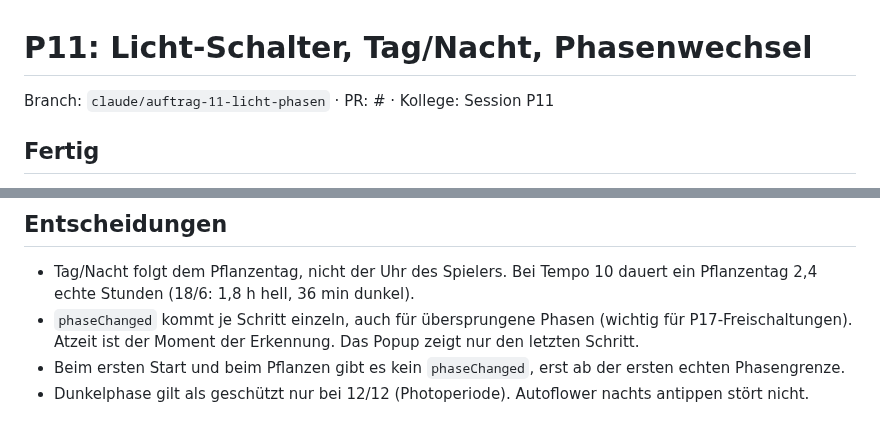
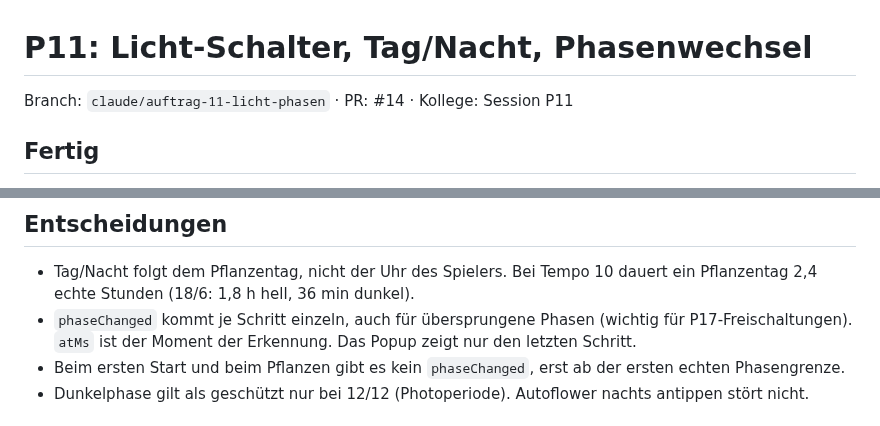
Before and after one commit to neinkob12/pou, a Markdown page: docs/progress/p11.md, 2 parts joined by grey strips. GitHub-like rendering.

Commit message:
P11: PR-Nummer in Progress-Notiz
Co-Authored-By: Claude Opus 5.5 <noreply@anthropic.com>
Claude-Session: https://claude.ai/code/session_01FYex68nSWuuW1y3pbJTVvo

```diff
--- a/docs/progress/p11.md
+++ b/docs/progress/p11.md
@@ -1,6 +1,6 @@
 # P11: Licht-Schalter, Tag/Nacht, Phasenwechsel
 
-Branch: `claude/auftrag-11-licht-phasen` · PR: #<nr> · Kollege: Session P11
+Branch: `claude/auftrag-11-licht-phasen` · PR: #14 · Kollege: Session P11
 
 ## Fertig
 
@@ -42,7 +42,7 @@ Branch: `claude/auftrag-11-licht-phasen` · PR: #<nr> · Kollege: Session P11
 ## Entscheidungen
 
 - Tag/Nacht folgt dem Pflanzentag, nicht der Uhr des Spielers. Bei Tempo 10 dauert ein Pflanzentag 2,4 echte Stunden (18/6: 1,8 h hell, 36 min dunkel).
-- `phaseChanged` kommt je Schritt einzeln, auch für übersprungene Phasen (wichtig für P17-Freischaltungen). Atzeit ist der Moment der Erkennung. Das Popup zeigt nur den letzten Schritt.
+- `phaseChanged` kommt je Schritt einzeln, auch für übersprungene Phasen (wichtig für P17-Freischaltungen). `atMs` ist der Moment der Erkennung. Das Popup zeigt nur den letzten Schritt.
 - Beim ersten Start und beim Pflanzen gibt es kein `phaseChanged`, erst ab der ersten echten Phasengrenze.
 - Dunkelphase gilt als geschützt nur bei 12/12 (Photoperiode). Autoflower nachts antippen stört nicht.
 
```
